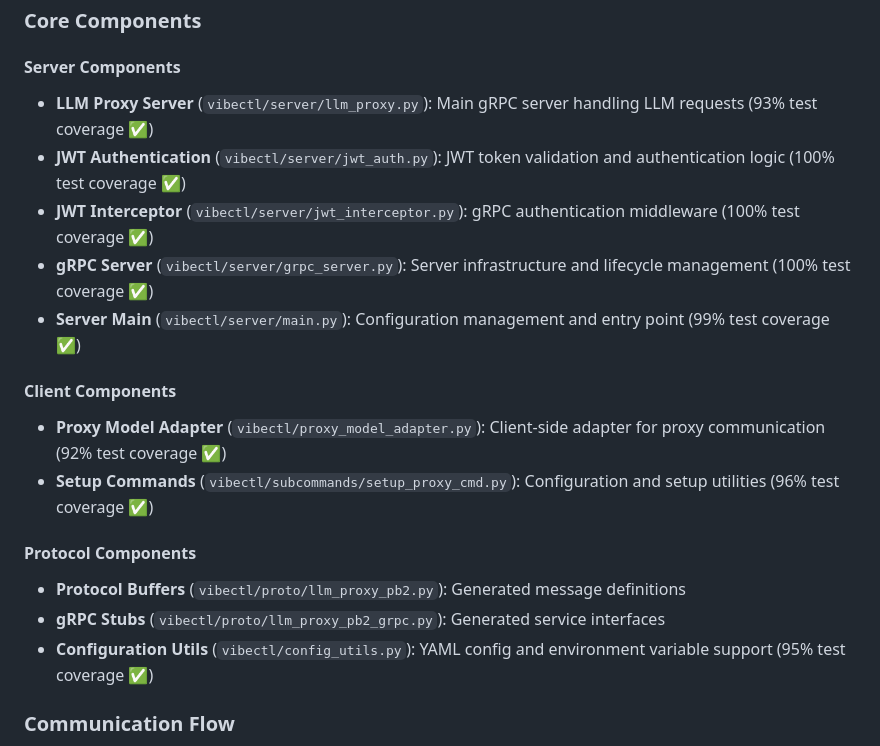
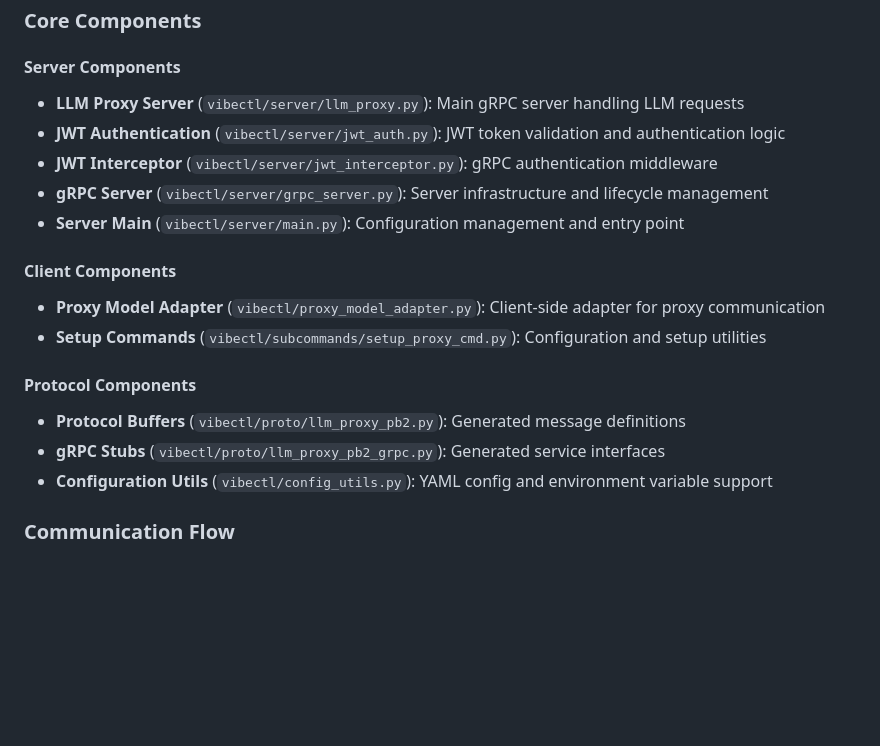
Before and after one commit to othercriteria/vibectl, a Markdown page: docs/llm-proxy-server.md, the part around one of its changes. Drawn GitHub-style; blank space fills up the shorter version.

```diff
--- a/docs/llm-proxy-server.md
+++ b/docs/llm-proxy-server.md
@@ -9,20 +9,23 @@ The LLM Proxy Server feature enables vibectl to act as a proxy for Large Languag
 ### Core Components
 
 #### Server Components
-- **LLM Proxy Server** (`vibectl/server/llm_proxy.py`): Main gRPC server handling LLM requests (93% test coverage ✅)
-- **JWT Authentication** (`vibectl/server/jwt_auth.py`): JWT token validation and authentication logic (100% test coverage ✅)
-- **JWT Interceptor** (`vibectl/server/jwt_interceptor.py`): gRPC authentication middleware (100% test coverage ✅)
-- **gRPC Server** (`vibectl/server/grpc_server.py`): Server infrastructure and lifecycle management (100% test coverage ✅)
-- **Server Main** (`vibectl/server/main.py`): Configuration management and entry point (99% test coverage ✅)
+
+- **LLM Proxy Server** (`vibectl/server/llm_proxy.py`): Main gRPC server handling LLM requests
+- **JWT Authentication** (`vibectl/server/jwt_auth.py`): JWT token validation and authentication logic
+- **JWT Interceptor** (`vibectl/server/jwt_interceptor.py`): gRPC authentication middleware
+- **gRPC Server** (`vibectl/server/grpc_server.py`): Server infrastructure and lifecycle management
+- **Server Main** (`vibectl/server/main.py`): Configuration management and entry point
 
 #### Client Components
-- **Proxy Model Adapter** (`vibectl/proxy_model_adapter.py`): Client-side adapter for proxy communication (92% test coverage ✅)
-- **Setup Commands** (`vibectl/subcommands/setup_proxy_cmd.py`): Configuration and setup utilities (96% test coverage ✅)
+
+- **Proxy Model Adapter** (`vibectl/proxy_model_adapter.py`): Client-side adapter for proxy communication
+- **Setup Commands** (`vibectl/subcommands/setup_proxy_cmd.py`): Configuration and setup utilities
 
 #### Protocol Components
+
 - **Protocol Buffers** (`vibectl/proto/llm_proxy_pb2.py`): Generated message definitions
 - **gRPC Stubs** (`vibectl/proto/llm_proxy_pb2_grpc.py`): Generated service interfaces
-- **Configuration Utils** (`vibectl/config_utils.py`): YAML config and environment variable support (95% test coverage ✅)
+- **Configuration Utils** (`vibectl/config_utils.py`): YAML config and environment variable support
 
 ### Communication Flow
 
```
Also changed, not shown: other parts of docs/llm-proxy-server.md (+30 -85 lines).
